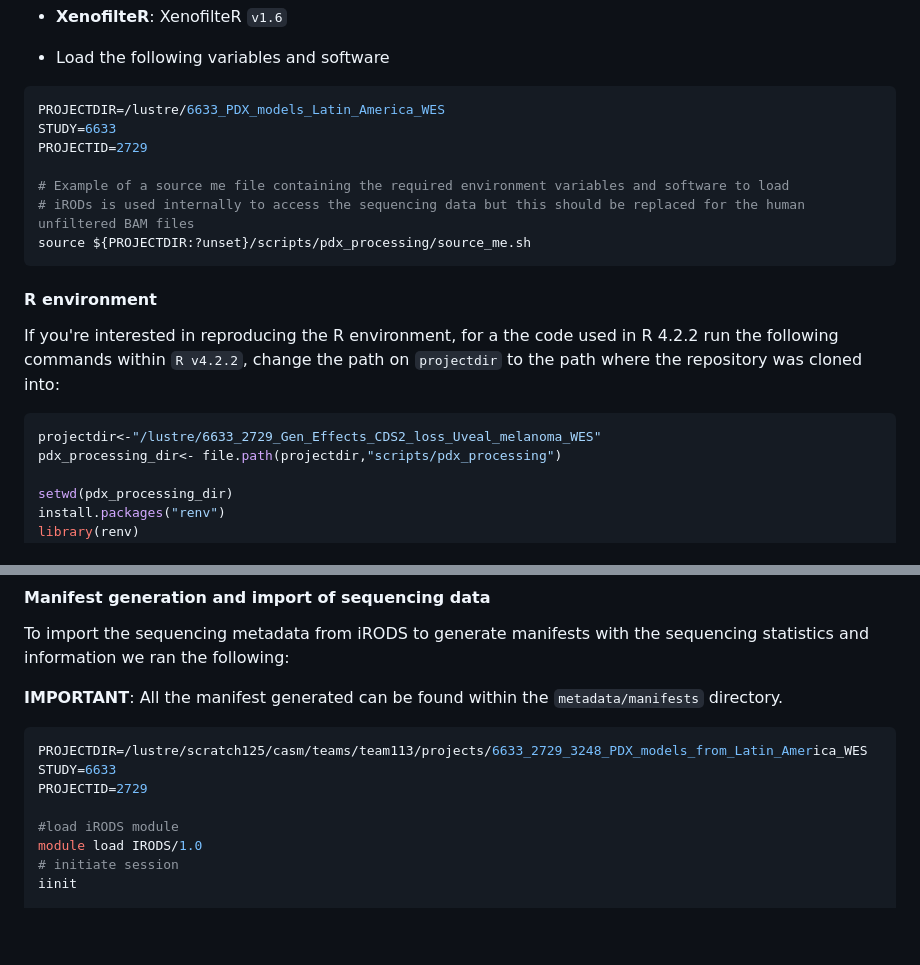
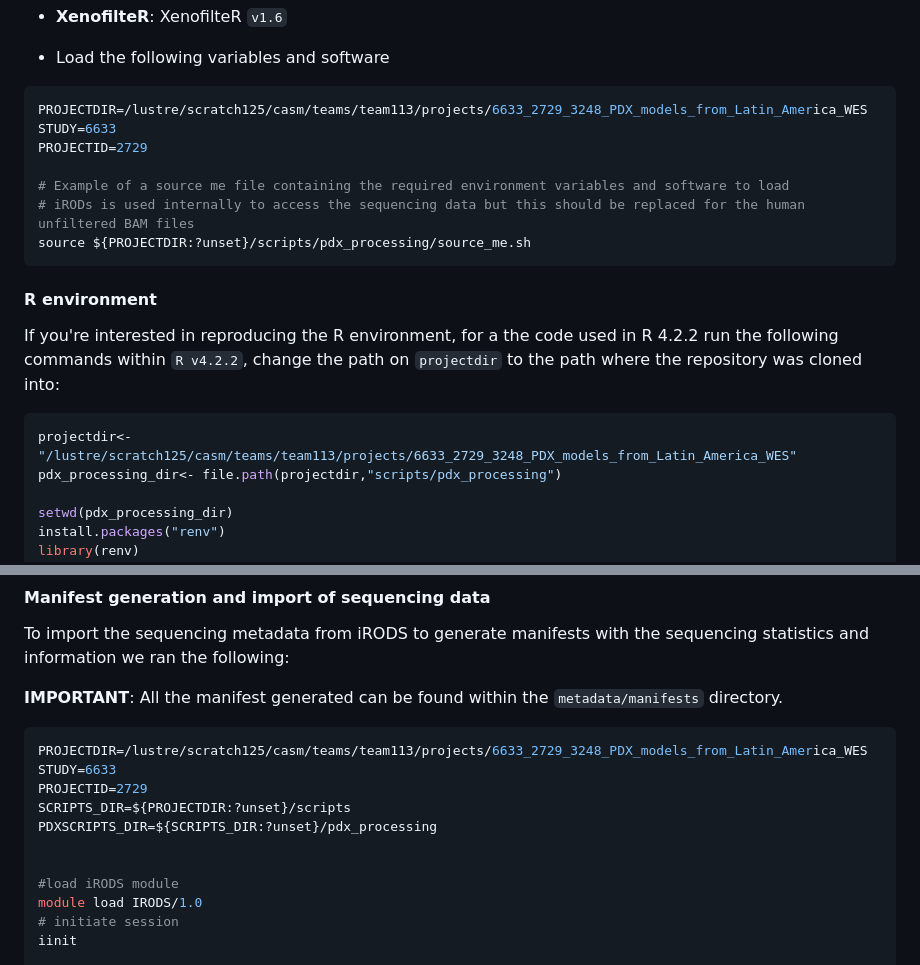
Before and after one commit to team113sanger/Acral_Melanoma_PDX_models_LatAm_WES, a Markdown page: documentation/Alignment_and_Filtering_of_mouse_reads_wXenofilteR.md, 2 parts joined by grey strips. Drawn GitHub-style; blank space fills up the shorter version.

Commit message:
Update Xenofilter batch 2&3

````diff
--- a/documentation/Alignment_and_Filtering_of_mouse_reads_wXenofilteR.md
+++ b/documentation/Alignment_and_Filtering_of_mouse_reads_wXenofilteR.md
@@ -29,7 +29,7 @@ The following software is required to be installed and visible in the path befor
 
 - Load the following variables and software
 ```bash
-PROJECTDIR=/lustre/6633_PDX_models_Latin_America_WES
+PROJECTDIR=/lustre/scratch125/casm/teams/team113/projects/6633_2729_3248_PDX_models_from_Latin_America_WES
 STUDY=6633
 PROJECTID=2729
 
@@ -41,7 +41,7 @@ source ${PROJECTDIR:?unset}/scripts/pdx_processing/source_me.sh
 If you're interested in reproducing the R environment, for a the code used in R 4.2.2 run the following commands within `R v4.2.2`, change the path on `projectdir` to the path where the repository was cloned into:
 
 ```R
-projectdir<-"/lustre/6633_2729_Gen_Effects_CDS2_loss_Uveal_melanoma_WES"
+projectdir<-"/lustre/scratch125/casm/teams/team113/projects/6633_2729_3248_PDX_models_from_Latin_America_WES"
 pdx_processing_dir<- file.path(projectdir,"scripts/pdx_processing")
 
 setwd(pdx_processing_dir)
@@ -64,6 +64,9 @@ we ran the following:
 PROJECTDIR=/lustre/scratch125/casm/teams/team113/projects/6633_2729_3248_PDX_models_from_Latin_America_WES
 STUDY=6633
 PROJECTID=2729
+SCRIPTS_DIR=${PROJECTDIR:?unset}/scripts
+PDXSCRIPTS_DIR=${SCRIPTS_DIR:?unset}/pdx_processing
+
 
 #load iRODS module
 module load IRODS/1.0
````
